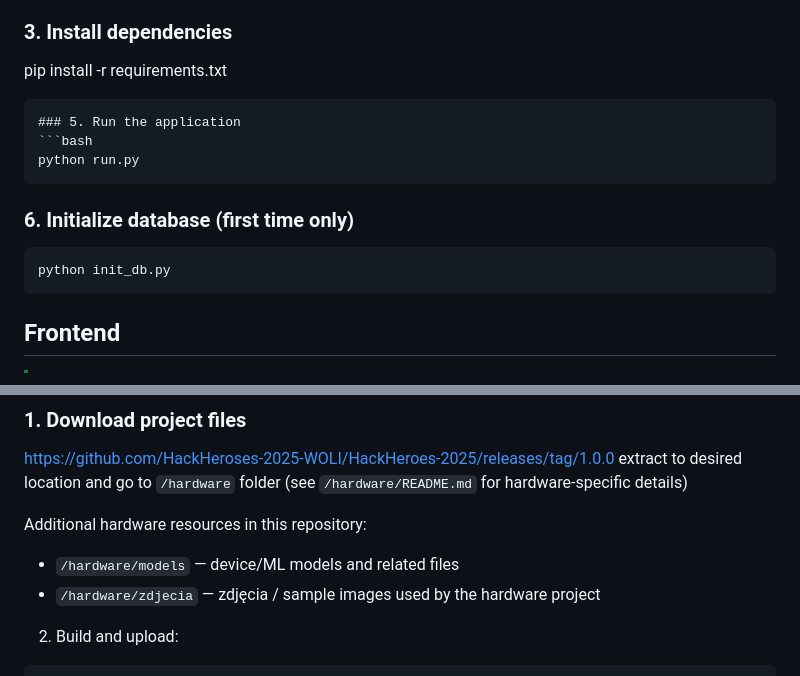
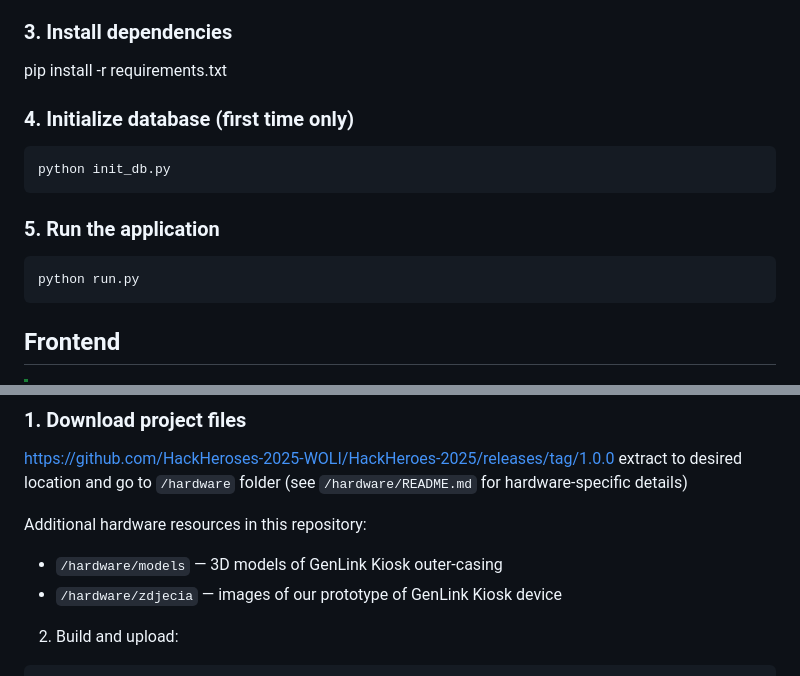
Before and after one commit to HackHeroses-2025-WOLI/HackHeroes-2025, a Markdown page: README.md, 2 parts joined by grey strips. GitHub-like rendering.

````diff
--- a/README.md
+++ b/README.md
@@ -25,15 +25,14 @@ source venv/bin/activate
 ### 3. Install dependencies
 pip install -r requirements.txt
 
+### 4. Initialize database (first time only)
+```bash
+python init_db.py
 ```
+
 ### 5. Run the application
 ```bash
 python run.py
-```
-
-### 6. Initialize database (first time only)
-```bash
-python init_db.py
 ```
 
 
@@ -163,9 +162,8 @@ extract to desired location and go to `/hardware` folder (see `/hardware/README.
 
 Additional hardware resources in this repository:
 
-- `/hardware/models` — device/ML models and related files
-- `/hardware/zdjecia` — zdjęcia / sample images used by the hardware project
-
+- `/hardware/models` — 3D models of GenLink Kiosk outer-casing
+- `/hardware/zdjecia` — images of our prototype of GenLink Kiosk device
 
 2. Build and upload:
 
````
